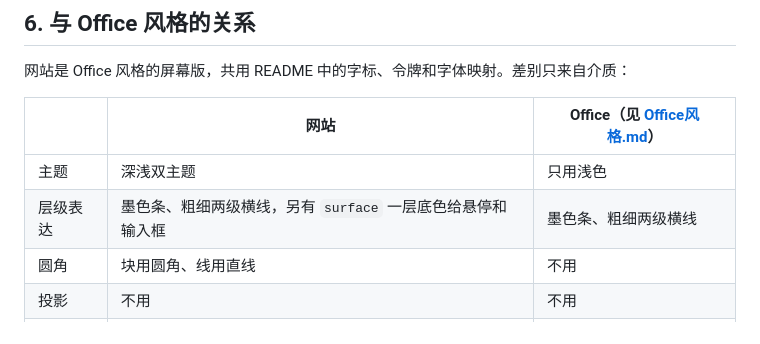
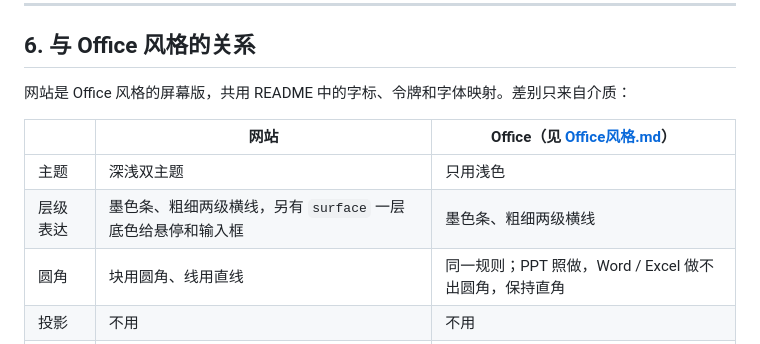
Before and after one commit to cyx3705/2026-031, a Markdown page: z-OneHistoryID/网站风格.md, the part around the change. GitHub-like rendering.

```diff
--- a/z-OneHistoryID/网站风格.md
+++ b/z-OneHistoryID/网站风格.md
@@ -210,7 +210,7 @@
 |---|---|---|
 | 主题 | 深浅双主题 | 只用浅色 |
 | 层级表达 | 墨色条、粗细两级横线，另有 `surface` 一层底色给悬停和输入框 | 墨色条、粗细两级横线 |
-| 圆角 | 块用圆角、线用直线 | 不用 |
+| 圆角 | 块用圆角、线用直线 | 同一规则；PPT 照做，Word / Excel 做不出圆角，保持直角 |
 | 投影 | 不用 | 不用 |
 | 主题色 | 编号、章节号、统计数字；链接下划线 | 章节号、Excel 合计值 |
 | 母题 | 首屏书页 + 标题栏 | 字标加墨色条 |
```
Also changed, not shown: z-OneHistoryID/Office风格.md (+16 -10 lines).
